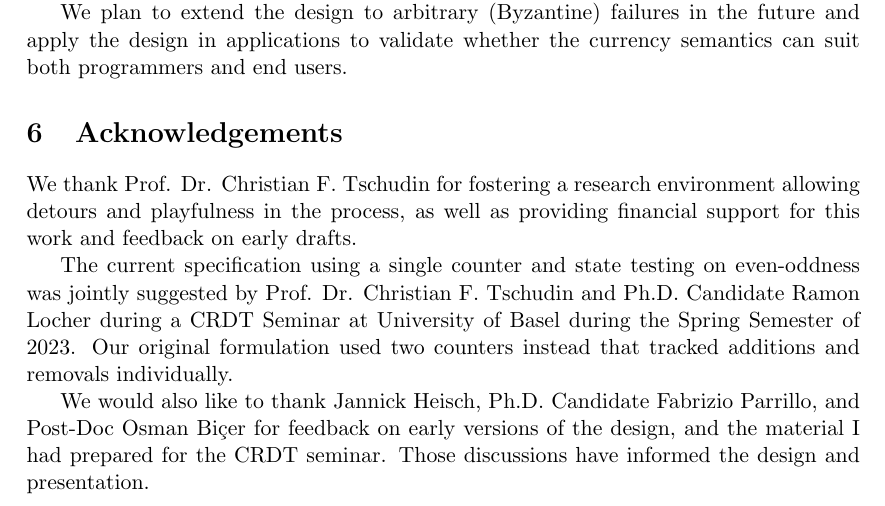
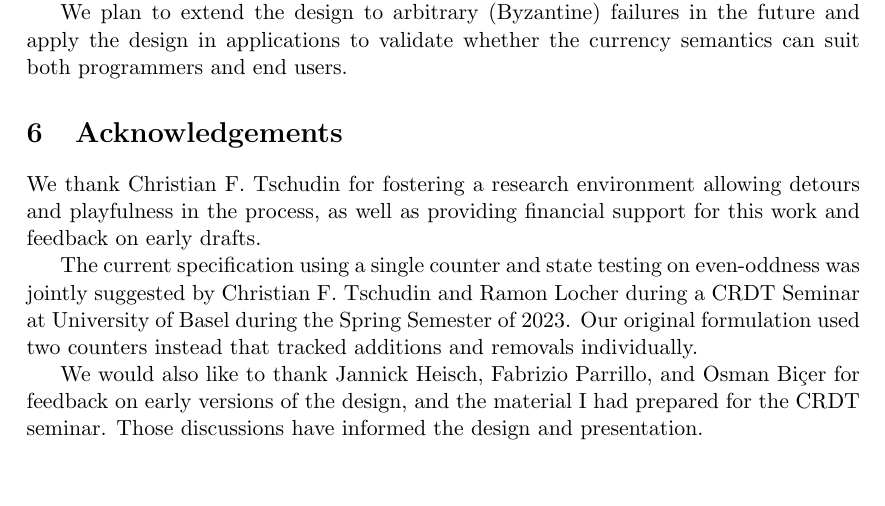
Before and after one commit to cn-uofbasel/infinite-P-Set, a LaTeX paper (main.tex): part of page 10 of 11, cut so that both start at the same text, the shorter picture padded with empty space. Compiled offline with pdfLaTeX.

Commit message:
Removed titles from acknowledgements

```diff
--- a/main.tex
+++ b/main.tex
@@ -299,11 +299,11 @@ We plan to extend the design to arbitrary (Byzantine) failures in the future and
 \section{Acknowledgements}
 \label{sec:acknowledgements}
 
-We thank Prof. Dr. Christian F. Tschudin for fostering a research environment allowing detours and playfulness in the process, as well as providing financial support for this work and feedback on early drafts.
+We thank Christian F. Tschudin for fostering a research environment allowing detours and playfulness in the process, as well as providing financial support for this work and feedback on early drafts.
 
-The current specification using a single counter and state testing on even-oddness was jointly suggested by Prof. Dr. Christian F. Tschudin and Ph.D. Candidate Ramon Locher during a CRDT Seminar at University of Basel during the Spring Semester of 2023. Our original formulation used two counters instead that tracked additions and removals individually.
+The current specification using a single counter and state testing on even-oddness was jointly suggested by Christian F. Tschudin and Ramon Locher during a CRDT Seminar at University of Basel during the Spring Semester of 2023. Our original formulation used two counters instead that tracked additions and removals individually.
 
-We would also like to thank Jannick Heisch, Ph.D. Candidate Fabrizio Parrillo, and Post-Doc Osman Biçer for feedback on early versions of the design, and the material I had prepared for the CRDT seminar. Those discussions have informed the design and presentation.
+We would also like to thank Jannick Heisch, Fabrizio Parrillo, and Osman Biçer for feedback on early versions of the design, and the material I had prepared for the CRDT seminar. Those discussions have informed the design and presentation.
 
 \newpage
 
```
